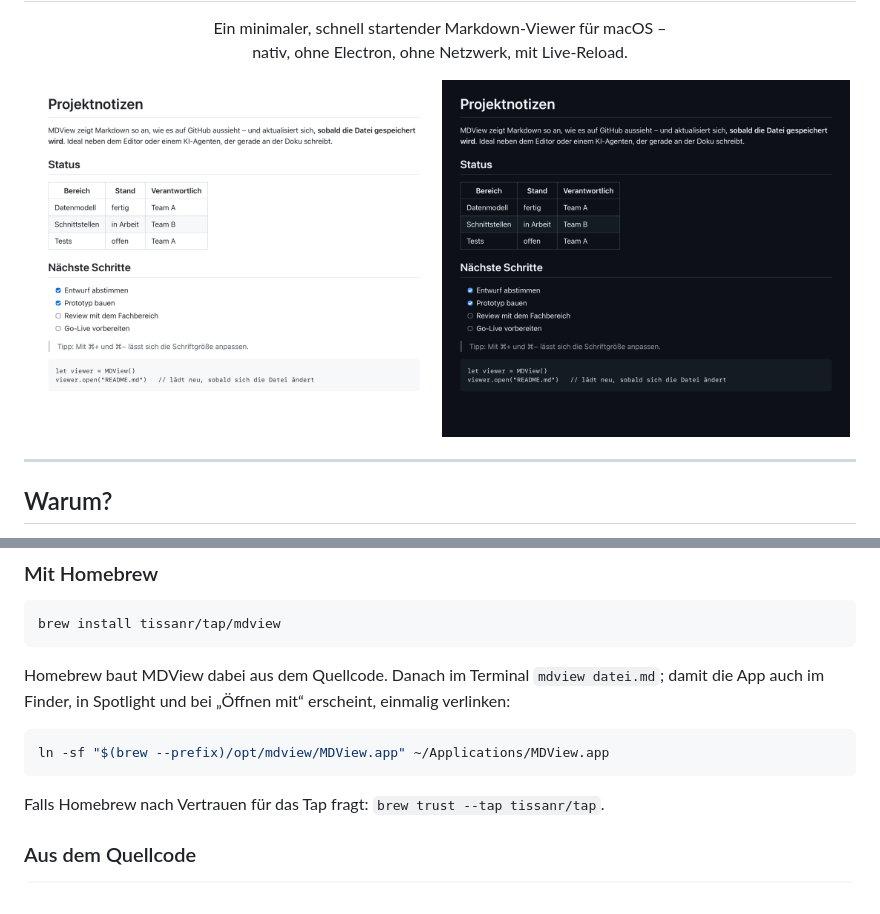
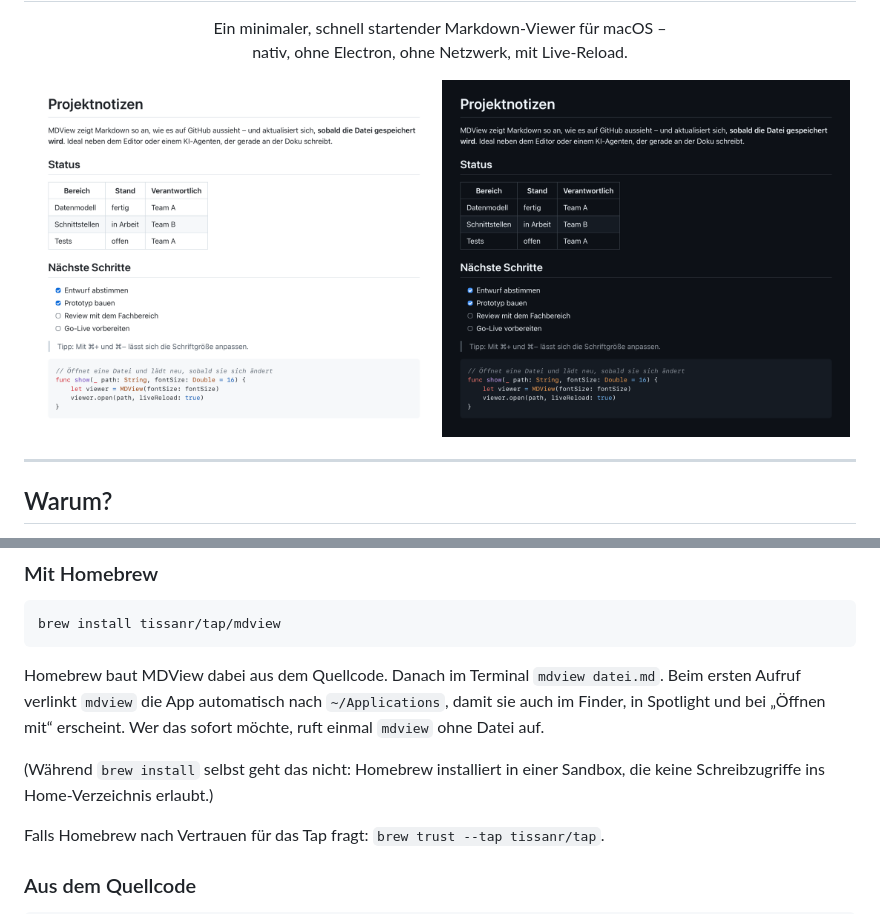
Before and after one commit to tissanr/MumMD, a Markdown page: README.md, 2 parts joined by grey strips. Drawn GitHub-style; pictures changed too: docs/screenshot-dark.png, docs/screenshot-light.png.

Commit message:
README: neue Screenshots mit Syntax-Highlighting, automatische App-Verlinkung
- Screenshots aus docs/demo.md neu erzeugt; der Codeblock ist jetzt ein
  etwas längeres Swift-Beispiel, damit das Highlighting sichtbar wird.
- Homebrew-Abschnitt: `mdview` verlinkt die App beim ersten Aufruf selbst
  nach ~/Applications (während `brew install` verhindert die Sandbox das).

Co-Authored-By: Claude Opus 5.5 <noreply@anthropic.com>

````diff
--- a/README.md
+++ b/README.md
@@ -64,12 +64,13 @@ xcode-select --install
 brew install tissanr/tap/mdview
 ```
 
-Homebrew baut MDView dabei aus dem Quellcode. Danach im Terminal `mdview datei.md`;
-damit die App auch im Finder, in Spotlight und bei „Öffnen mit“ erscheint, einmalig verlinken:
+Homebrew baut MDView dabei aus dem Quellcode. Danach im Terminal `mdview datei.md`.
+Beim ersten Aufruf verlinkt `mdview` die App automatisch nach `~/Applications`, damit sie
+auch im Finder, in Spotlight und bei „Öffnen mit“ erscheint. Wer das sofort möchte, ruft
+einmal `mdview` ohne Datei auf.
 
-```bash
-ln -sf "$(brew --prefix)/opt/mdview/MDView.app" ~/Applications/MDView.app
-```
+(Während `brew install` selbst geht das nicht: Homebrew installiert in einer Sandbox,
+die keine Schreibzugriffe ins Home-Verzeichnis erlaubt.)
 
 Falls Homebrew nach Vertrauen für das Tap fragt: `brew trust --tap tissanr/tap`.
 
````
Also changed, not shown: docs/demo.md (+5 -2 lines).
